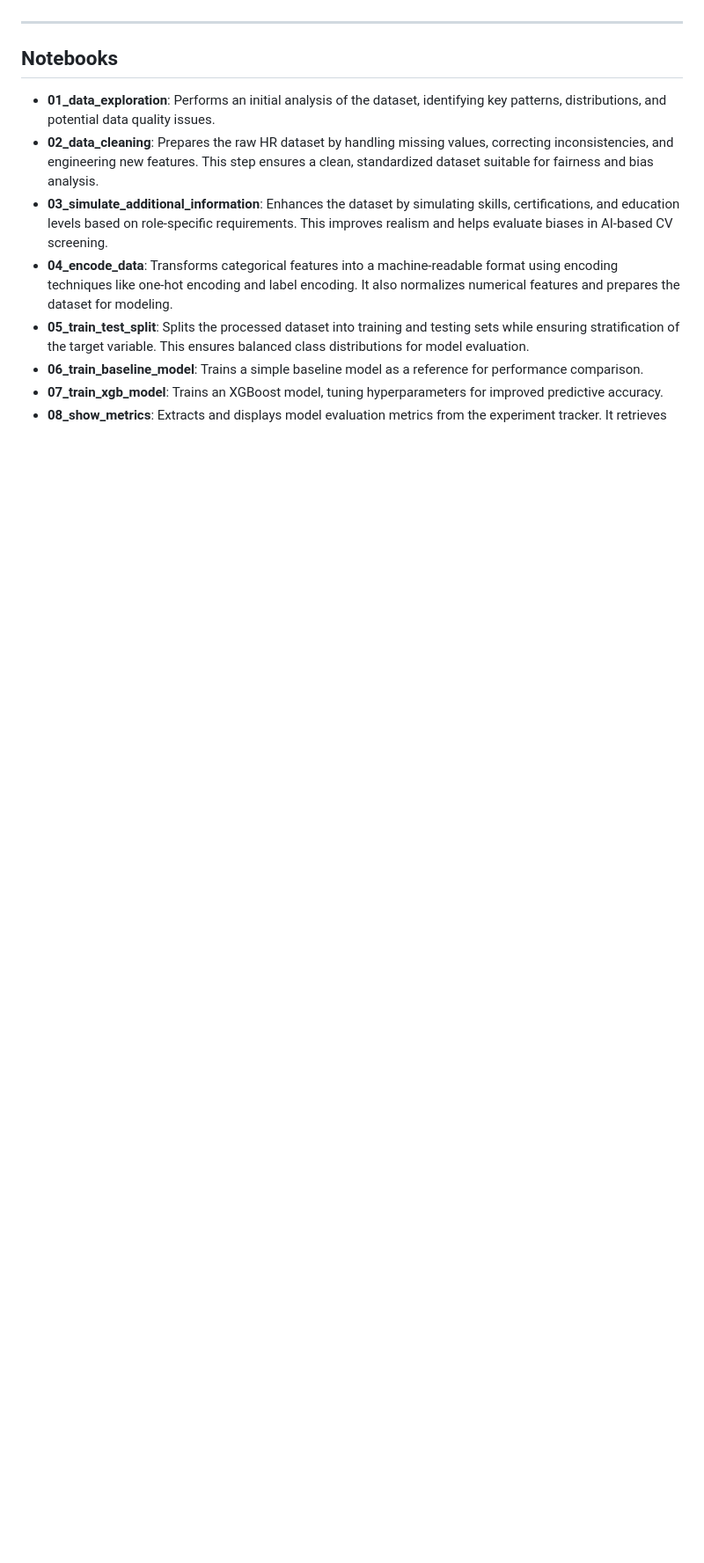
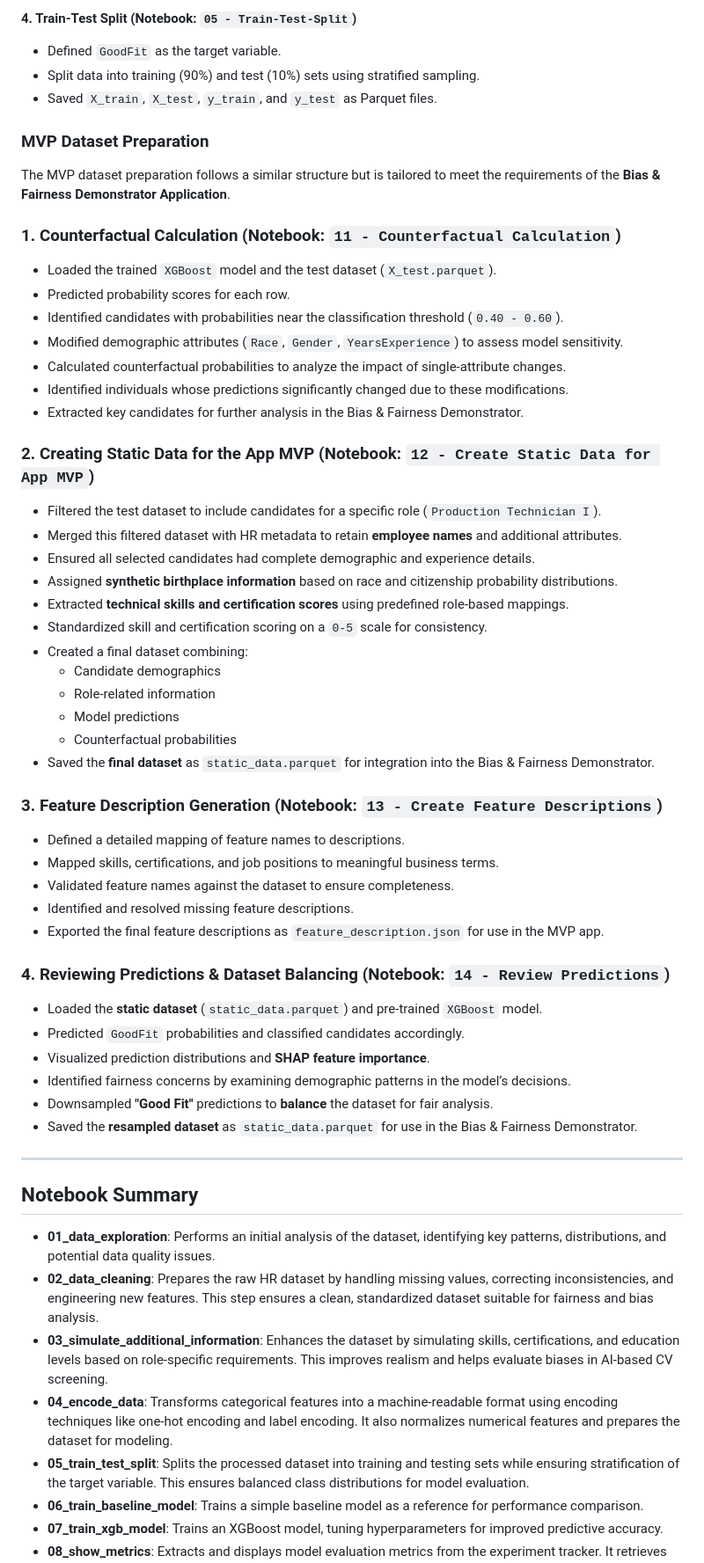
Before and after one commit to markuskuehnle/bias-fairness-mvp, a Markdown page: README.md, the part around the change printed below. Shown: that part at 88% size. Drawn GitHub-style; blank space fills up the shorter version.

```diff
--- a/README.md
+++ b/README.md
@@ -170,7 +182,58 @@ This project utilizes the **HR Data Set Based on Human Resources Data Set**:
+#### 4. Train-Test Split (Notebook: `05 - Train-Test-Split`)
+
+- Defined `GoodFit` as the target variable.
+- Split data into training (90%) and test (10%) sets using stratified sampling.
+- Saved `X_train`, `X_test`, `y_train`, and `y_test` as Parquet files.
+
+### MVP Dataset Preparation
+
+The MVP dataset preparation follows a similar structure but is tailored to meet the requirements of the **Bias & Fairness Demonstrator Application**.
+
+### 1. Counterfactual Calculation (Notebook: `11 - Counterfactual Calculation`)
+
+- Loaded the trained `XGBoost` model and the test dataset (`X_test.parquet`).
+- Predicted probability scores for each row.
+- Identified candidates with probabilities near the classification threshold (`0.40 - 0.60`).
+- Modified demographic attributes (`Race`, `Gender`, `YearsExperience`) to assess model sensitivity.
+- Calculated counterfactual probabilities to analyze the impact of single-attribute changes.
+- Identified individuals whose predictions significantly changed due to these modifications.
+- Extracted key candidates for further analysis in the Bias & Fairness Demonstrator.
+
+### 2. Creating Static Data for the App MVP (Notebook: `12 - Create Static Data for App MVP`)
+
+- Filtered the test dataset to include candidates for a specific role (`Production Technician I`).
+- Merged this filtered dataset with HR metadata to retain **employee names** and additional attributes.
+- Ensured all selected candidates had complete demographic and experience details.
+- Assigned **synthetic birthplace information** based on race and citizenship probability distributions.
+- Extracted **technical skills and certification scores** using predefined role-based mappings.
+- Standardized skill and certification scoring on a `0-5` scale for consistency.
+- Created a final dataset combining:
+  - Candidate demographics
+  - Role-related information
+  - Model predictions
+  - Counterfactual probabilities
+- Saved the **final dataset** as `static_data.parquet` for integration into the Bias & Fairness Demonstrator.
+
+### 3. Feature Description Generation (Notebook: `13 - Create Feature Descriptions`)
+
+- Defined a detailed mapping of feature names to descriptions.
+- Mapped skills, certifications, and job positions to meaningful business terms.
+- Validated feature names against the dataset to ensure completeness.
+- Identified and resolved missing feature descriptions.
+- Exported the final feature descriptions as `feature_description.json` for use in the MVP app.
+
+### 4. Reviewing Predictions & Dataset Balancing (Notebook: `14 - Review Predictions`)
+
+- Loaded the **static dataset** (`static_data.parquet`) and pre-trained `XGBoost` model.
+- Predicted `GoodFit` probabilities and classified candidates accordingly.
+- Visualized prediction distributions and **SHAP feature importance**.
+- Identified fairness concerns by examining demographic patterns in the model’s decisions.
+- Downsampled **"Good Fit"** predictions to **balance** the dataset for fair analysis.
+- Saved the **resampled dataset** as `static_data.parquet` for use in the Bias & Fairness Demonstrator.
 
 ---
 
-## Notebooks
+## Notebook Summary
 
 - **01_data_exploration**: Performs an initial analysis of the dataset, identifying key patterns, distributions, and potential data quality issues.
 - **02_data_cleaning**: Prepares the raw HR dataset by handling missing values, correcting inconsistencies, and engineering new features. This step ensures a clean, standardized dataset suitable for fairness and bias analysis.
```
Also changed, not shown: other parts of README.md (+39 -27 lines), imgs/data_description_banner.png (added).
